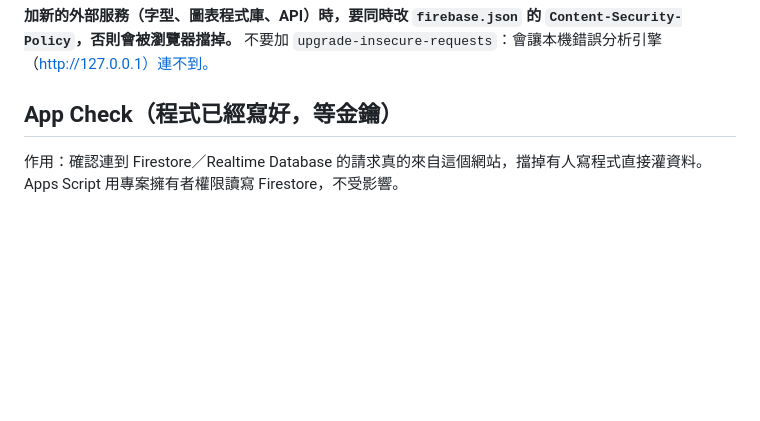
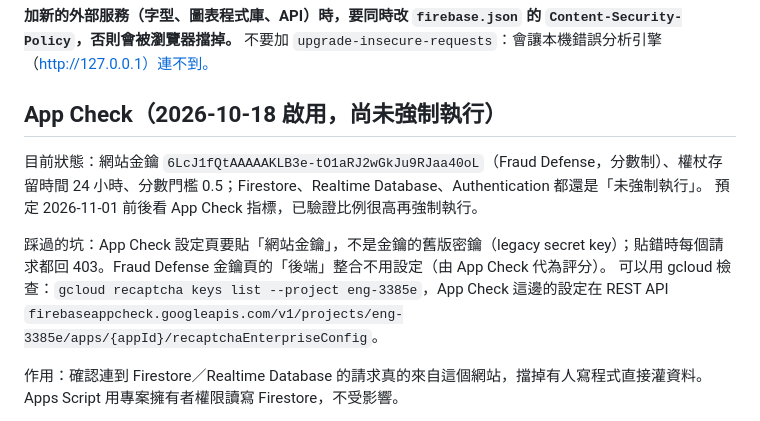
Before and after one commit to pyps0990-alt/115ENG, a Markdown page: docs/security.md, the part around the change. Drawn GitHub-style; blank space fills up the shorter version.

Commit message:
docs/security.md：記錄 App Check 啟用狀態與設定注意事項

```diff
--- a/docs/security.md
+++ b/docs/security.md
@@ -29,7 +29,13 @@
 **加新的外部服務（字型、圖表程式庫、API）時，要同時改 `firebase.json` 的 `Content-Security-Policy`，否則會被瀏覽器擋掉。**
 不要加 `upgrade-insecure-requests`：會讓本機錯誤分析引擎（http://127.0.0.1）連不到。
 
-## App Check（程式已經寫好，等金鑰）
+## App Check（2026-10-18 啟用，尚未強制執行）
+
+目前狀態：網站金鑰 `6LcJ1fQtAAAAAKLB3e-tO1aRJ2wGkJu9RJaa40oL`（Fraud Defense，分數制）、權杖存留時間 24 小時、分數門檻 0.5；Firestore、Realtime Database、Authentication 都還是「未強制執行」。
+預定 2026-11-01 前後看 App Check 指標，已驗證比例很高再強制執行。
+
+踩過的坑：App Check 設定頁要貼「網站金鑰」，不是金鑰的舊版密鑰（legacy secret key）；貼錯時每個請求都回 403。Fraud Defense 金鑰頁的「後端」整合不用設定（由 App Check 代為評分）。
+可以用 gcloud 檢查：`gcloud recaptcha keys list --project eng-3385e`，App Check 這邊的設定在 REST API `firebaseappcheck.googleapis.com/v1/projects/eng-3385e/apps/{appId}/recaptchaEnterpriseConfig`。
 
 作用：確認連到 Firestore／Realtime Database 的請求真的來自這個網站，擋掉有人寫程式直接灌資料。
 Apps Script 用專案擁有者權限讀寫 Firestore，不受影響。
```
